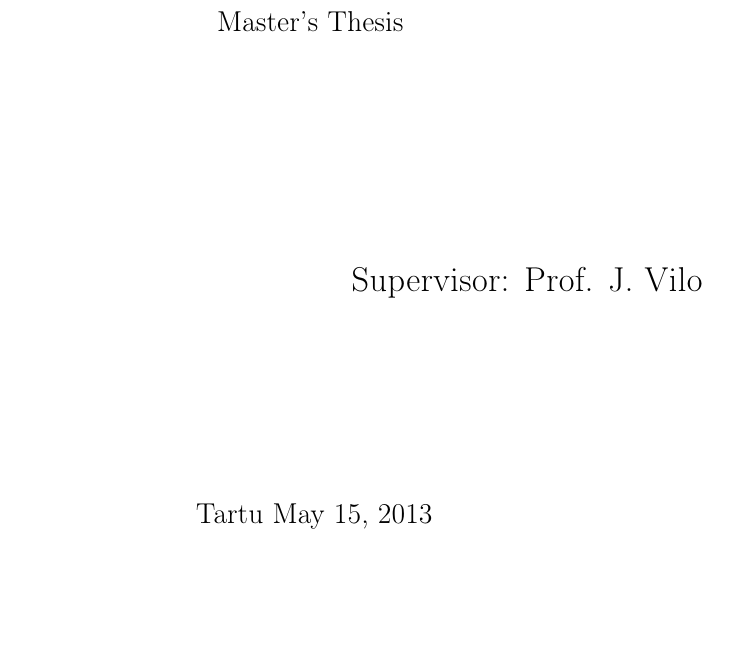
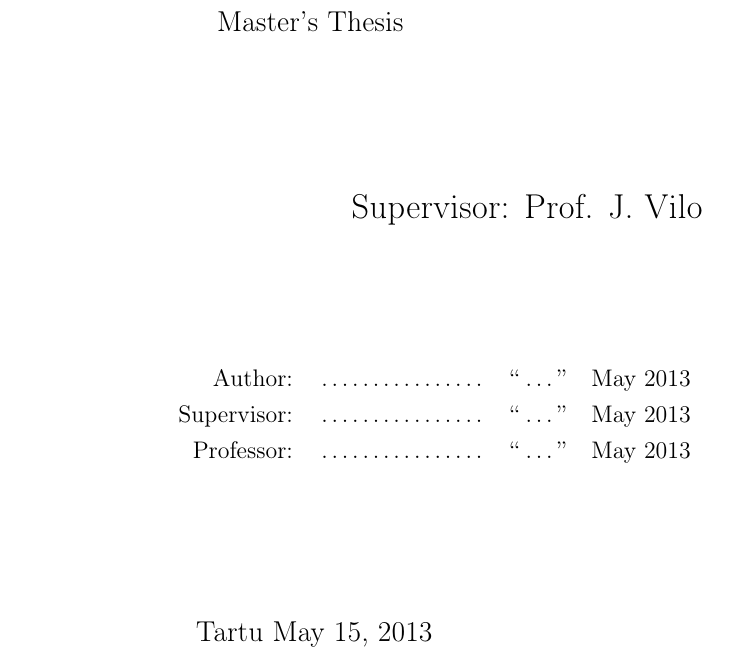
Before and after one commit to egonelbre/spexs-thesis, a LaTeX thesis (main.tex, which reads title.tex): part of page 1 of 60, cut so that both start at the same text, the shorter picture padded with empty space. Compiled offline with pdfLaTeX.

Commit message:
fix title

```diff
--- a/title.tex
+++ b/title.tex
@@ -18,3 +20,11 @@
+\vspace*{\stretch{2}}
+
+\begin{flushright}
+    \begin{tabular}{ r p{3cm} p{1cm} r }
+                     Author:& \dotfill{} & ``\dotfill{}'' & May 2013 \\
+                 Supervisor:& \dotfill{} & ``\dotfill{}'' & May 2013 \\
+                  Professor:& \dotfill{} & ``\dotfill{}'' & May 2013
+    \end{tabular}
 \end{flushright}
 
 \vspace*{\stretch{3}}
```
Also changed, not shown: Thesis.pdf, title.tex (6 more changed lines).
